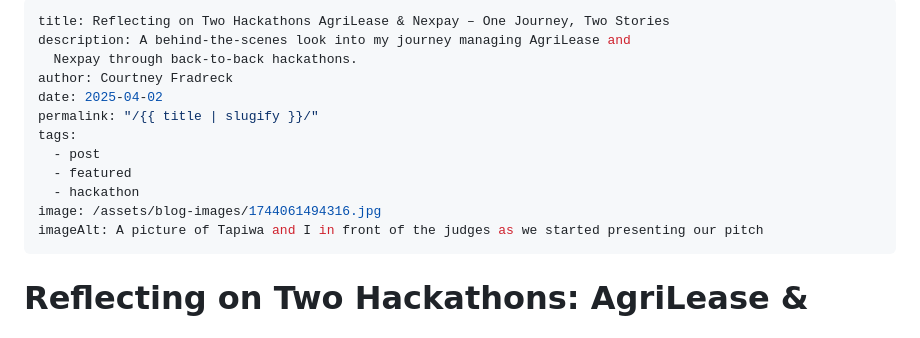
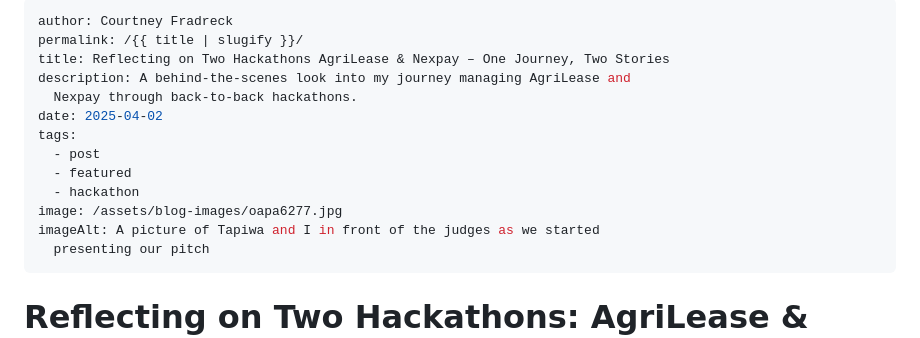
Before and after one commit to CourtneyFradreck/CourtNotes, a Markdown page: src/blogs/2025-04-02-Hackthon.md, the part around the change. Drawn GitHub-style.

Commit message:
Update Blog “2025-04-02-Hackthon”

```diff
--- a/src/blogs/2025-04-02-Hackthon.md
+++ b/src/blogs/2025-04-02-Hackthon.md
@@ -1,16 +1,17 @@
 ---
+author: Courtney Fradreck
+permalink: /{{ title | slugify }}/
 title: Reflecting on Two Hackathons AgriLease & Nexpay – One Journey, Two Stories
 description: A behind-the-scenes look into my journey managing AgriLease and
   Nexpay through back-to-back hackathons.
-author: Courtney Fradreck
 date: 2025-04-02
-permalink: "/{{ title | slugify }}/"
 tags:
   - post
   - featured
   - hackathon
-image: /assets/blog-images/1744061494316.jpg
-imageAlt: A picture of Tapiwa and I in front of the judges as we started presenting our pitch
+image: /assets/blog-images/oapa6277.jpg
+imageAlt: A picture of Tapiwa and I in front of the judges as we started
+  presenting our pitch
 ---
 
 # Reflecting on Two Hackathons: AgriLease & Nexpay – One Journey, Two Stories
```
